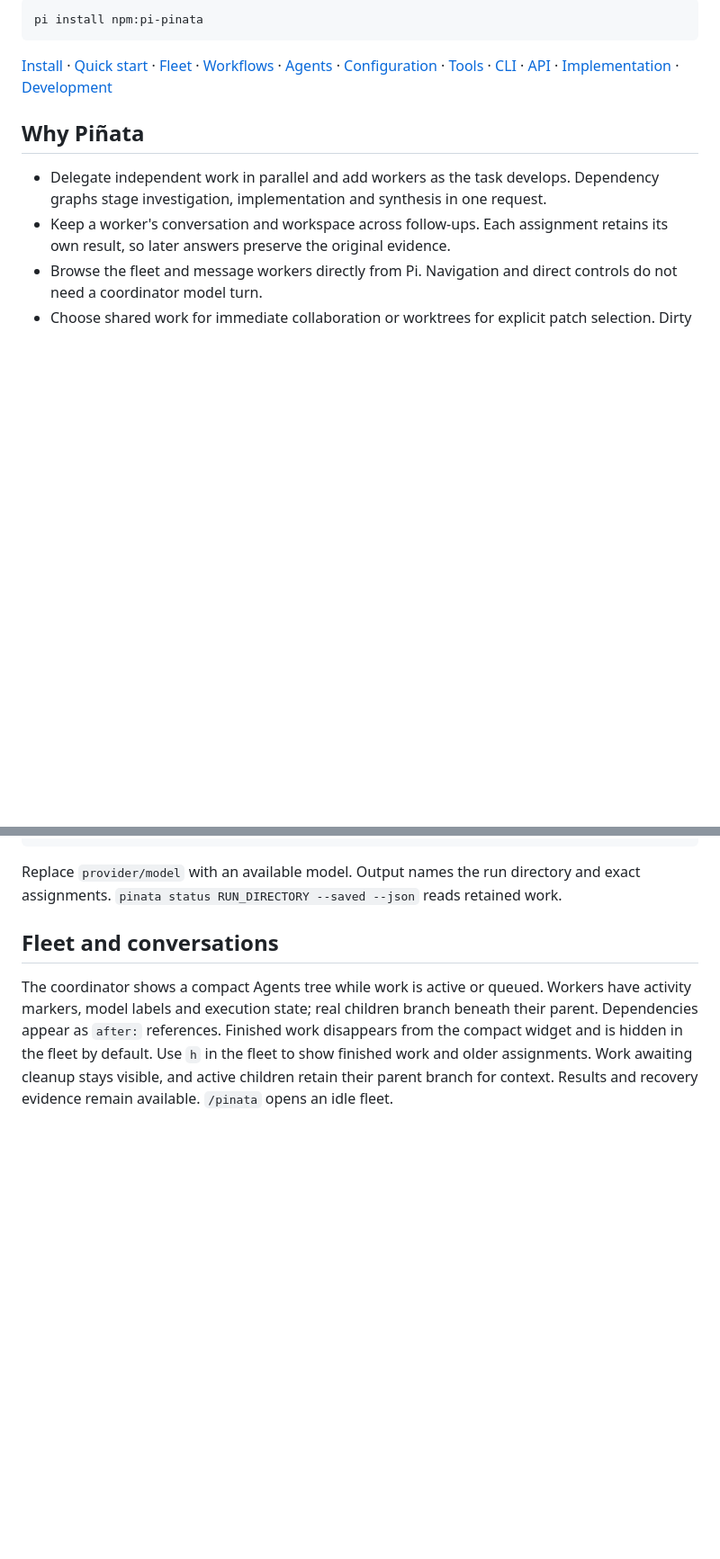
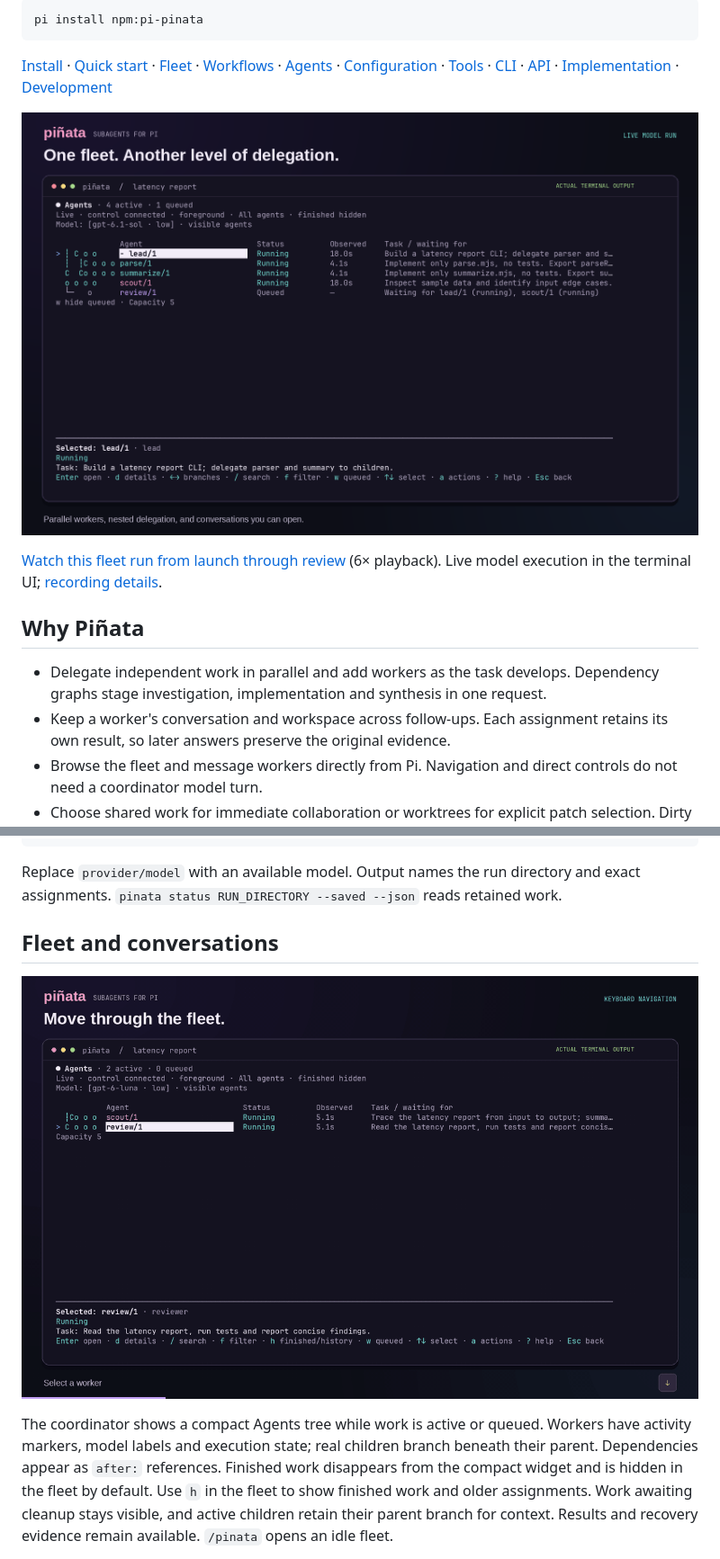
Before and after one commit to funsaized/pinata, a Markdown page: README.md, 2 parts joined by grey strips. Shown at 90% size. Rendered like a GitHub page; pictures changed too: media/pinata-fleet.png (added), media/pinata-navigation.gif (added); blank space fills up the shorter version.

Commit message:
docs: add live fleet screenshot and demo recordings

```diff
--- a/README.md
+++ b/README.md
@@ -25,6 +25,12 @@ pi install npm:pi-pinata
 [Workflows](#workflows) · [Agents](#custom-agents) · [Configuration](#configuration) ·
 [Tools](#tools) · [CLI](#cli-reference) · [API](#package-api) ·
 [Implementation](#architecture-and-implementation-index) · [Development](#development)
+
+![A live Piñata fleet with a lead, two nested builder children, a scout and a queued reviewer.](media/pinata-fleet.png)
+
+[Watch this fleet run from launch through review](media/pinata-fleet.mp4)
+(6× playback). Live model execution in the terminal UI;
+[recording details](media/README.md).
 
 ## Why Piñata
 
@@ -144,6 +150,8 @@ Replace `provider/model` with an available model. Output names the run directory
 and exact assignments. `pinata status RUN_DIRECTORY --saved --json` reads retained work.
 
 ## Fleet and conversations
+
+![Navigate a two-agent fleet: select a worker, open its conversation, switch workers, search, and show finished work.](media/pinata-navigation.gif)
 
 The coordinator shows a compact Agents tree while work is active or queued.
 Workers have activity markers, model labels and execution state; real children
```
Also changed, not shown: media/README.md (added, +49 -0 lines), 2 other files.
